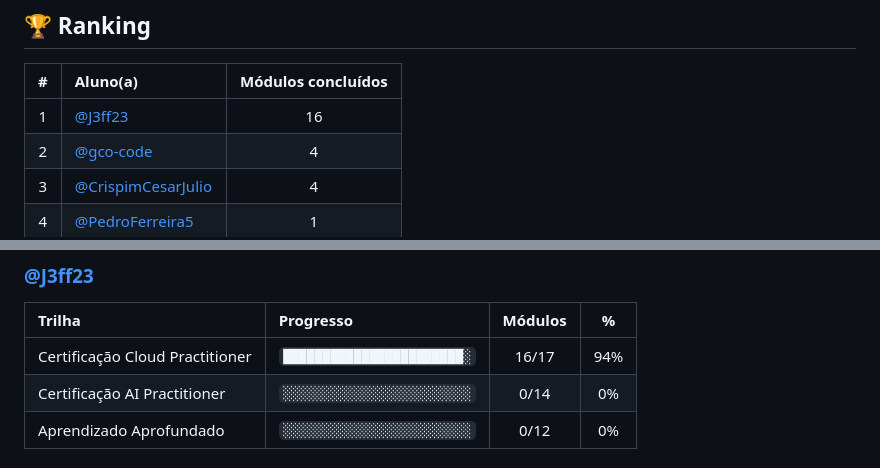
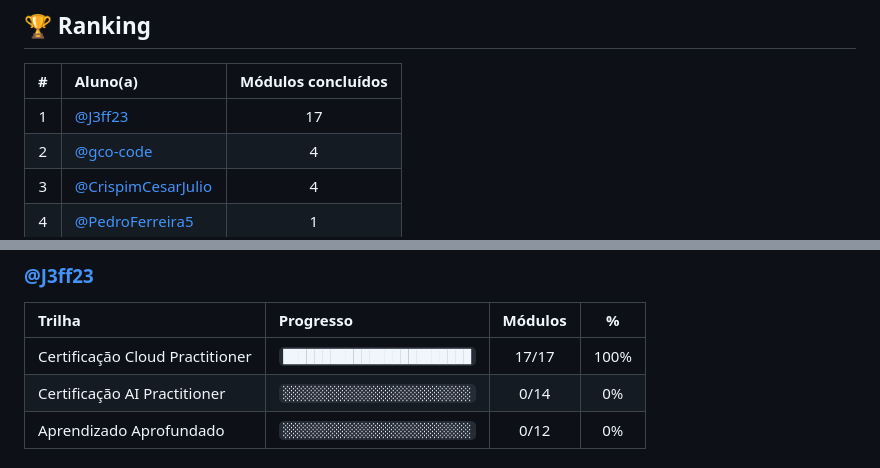
Before and after one commit to melissaalves-stack/awscloudfoundations, a Markdown page: PROGRESSO.md, 2 parts joined by grey strips. Rendered like a GitHub page.

Commit message:
chore: atualiza progresso dos checkpoints

```diff
--- a/PROGRESSO.md
+++ b/PROGRESSO.md
@@ -14,7 +14,7 @@
 
 | # | Aluno(a) | Módulos concluídos |
 |:--:|:--|:--:|
-| 1 | [@J3ff23](https://github.com/J3ff23) | 16 |
+| 1 | [@J3ff23](https://github.com/J3ff23) | 17 |
 | 2 | [@gco-code](https://github.com/gco-code) | 4 |
 | 3 | [@CrispimCesarJulio](https://github.com/CrispimCesarJulio) | 4 |
 | 4 | [@PedroFerreira5](https://github.com/PedroFerreira5) | 1 |
@@ -30,7 +30,7 @@
 
 | Trilha | Progresso | Módulos | % |
 |:--|:--|:--:|:--:|
-| Certificação Cloud Practitioner | `███████████████████████░` | 16/17 | 94% |
+| Certificação Cloud Practitioner | `████████████████████████` | 17/17 | 100% |
 | Certificação AI Practitioner | `░░░░░░░░░░░░░░░░░░░░░░░░` | 0/14 | 0% |
 | Aprendizado Aprofundado | `░░░░░░░░░░░░░░░░░░░░░░░░` | 0/12 | 0% |
 
```
